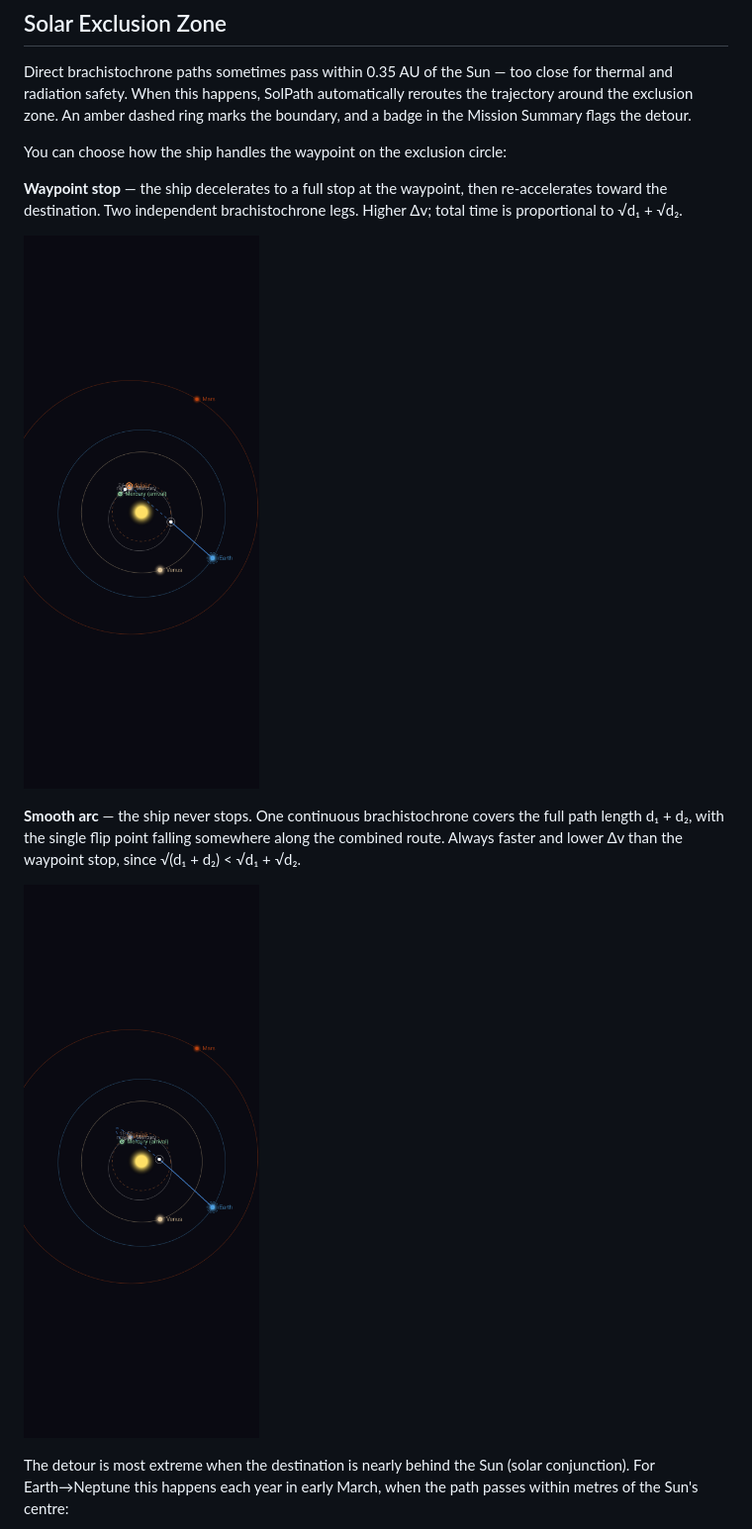
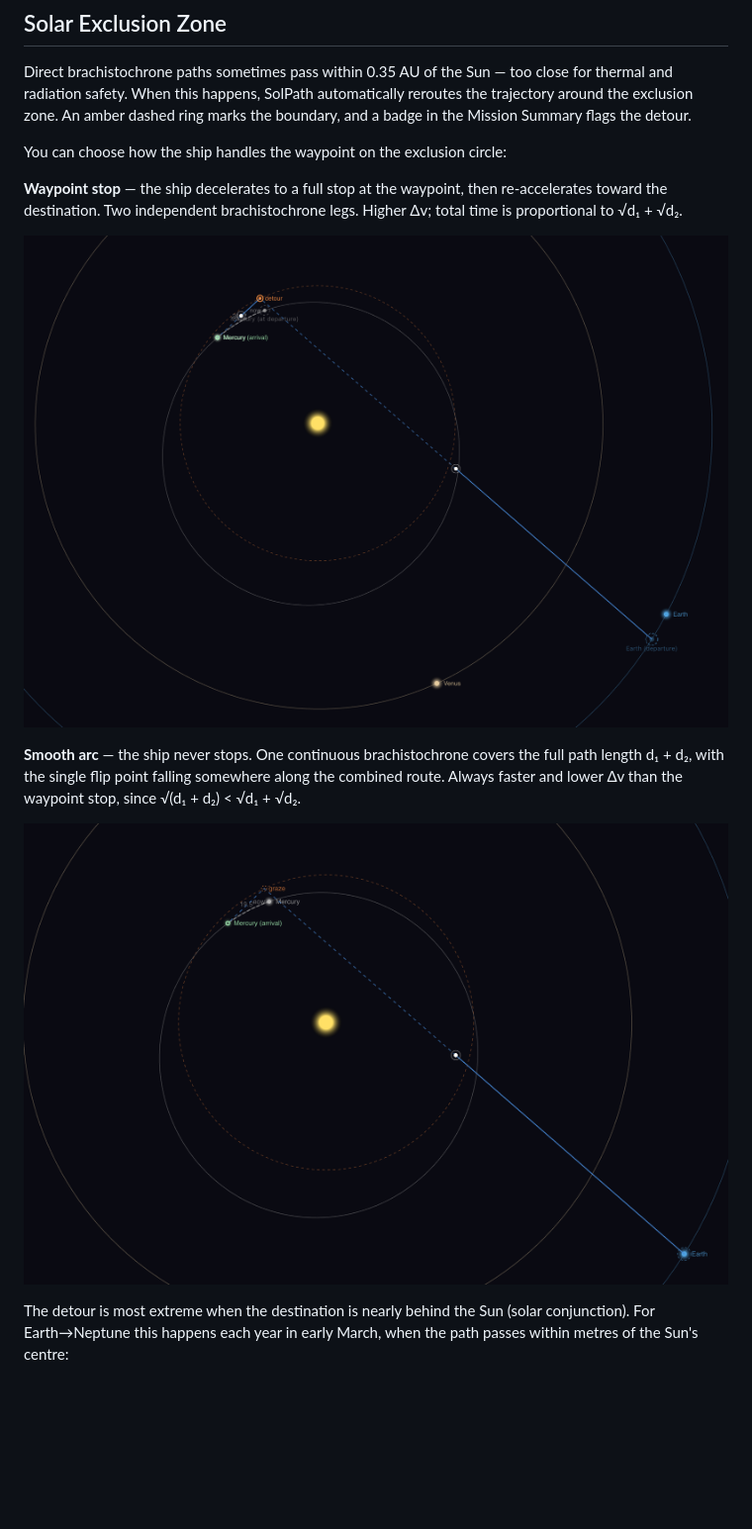
Before and after one commit to mturnbo/SolPath, a Markdown page: README.md, the part around the change printed below. Shown: that part at 99% size. GitHub-like rendering; pictures changed too: docs/detour-smooth-arc-2.png (added), docs/detour-waypoint-stop-2.png (added); blank space fills up the shorter version.

Commit message:
updated screenshots

```diff
--- a/README.md
+++ b/README.md
@@ -22,11 +22,11 @@ You can choose how the ship handles the waypoint on the exclusion circle:
 
 **Waypoint stop** — the ship decelerates to a full stop at the waypoint, then re-accelerates toward the destination. Two independent brachistochrone legs. Higher Δv; total time is proportional to √d₁ + √d₂.
 
-![Waypoint stop — Earth to Mercury, 2026-08-20](docs/detour-waypoint-stop.png)
+![Waypoint stop — Earth to Mercury, 2026-08-20](docs/detour-waypoint-stop-2.png)
 
 **Smooth arc** — the ship never stops. One continuous brachistochrone covers the full path length d₁ + d₂, with the single flip point falling somewhere along the combined route. Always faster and lower Δv than the waypoint stop, since √(d₁ + d₂) < √d₁ + √d₂.
 
-![Smooth arc — Earth to Mercury, 2026-08-20](docs/detour-smooth-arc.png)
+![Smooth arc — Earth to Mercury, 2026-08-20](docs/detour-smooth-arc-2.png)
 
 The detour is most extreme when the destination is nearly behind the Sun (solar conjunction). For Earth→Neptune this happens each year in early March, when the path passes within metres of the Sun's centre:
 
```
Also changed, not shown: other parts of README.md (+1 -1 lines), docs/detour-neptune-graze-2.png (added).
